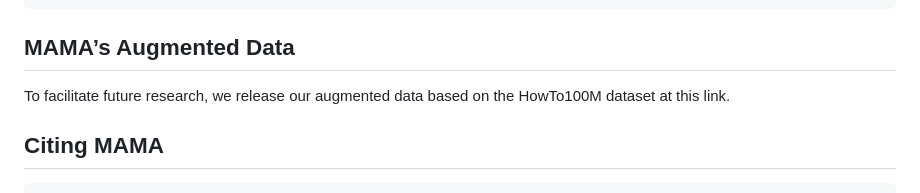
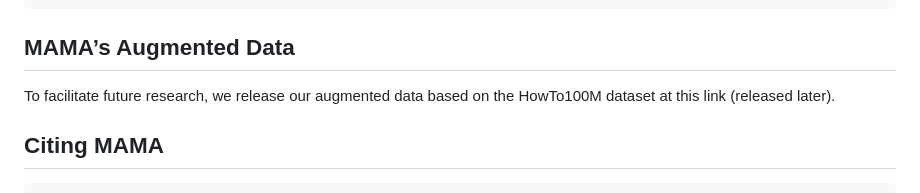
Before and after one commit to nguyentthong/MAMA, a Markdown page: README.md, the part around the change. Drawn GitHub-style.

```diff
--- a/README.md
+++ b/README.md
@@ -65,7 +65,7 @@ python demo_mama.py --cuda [--video-path $TEST_VIDEO]
 
 ## MAMA’s Augmented Data
 
-To facilitate future research, we release our augmented data based on the HowTo100M dataset at this link.
+To facilitate future research, we release our augmented data based on the HowTo100M dataset at this link (released later).
 
 ## Citing MAMA
 
```
